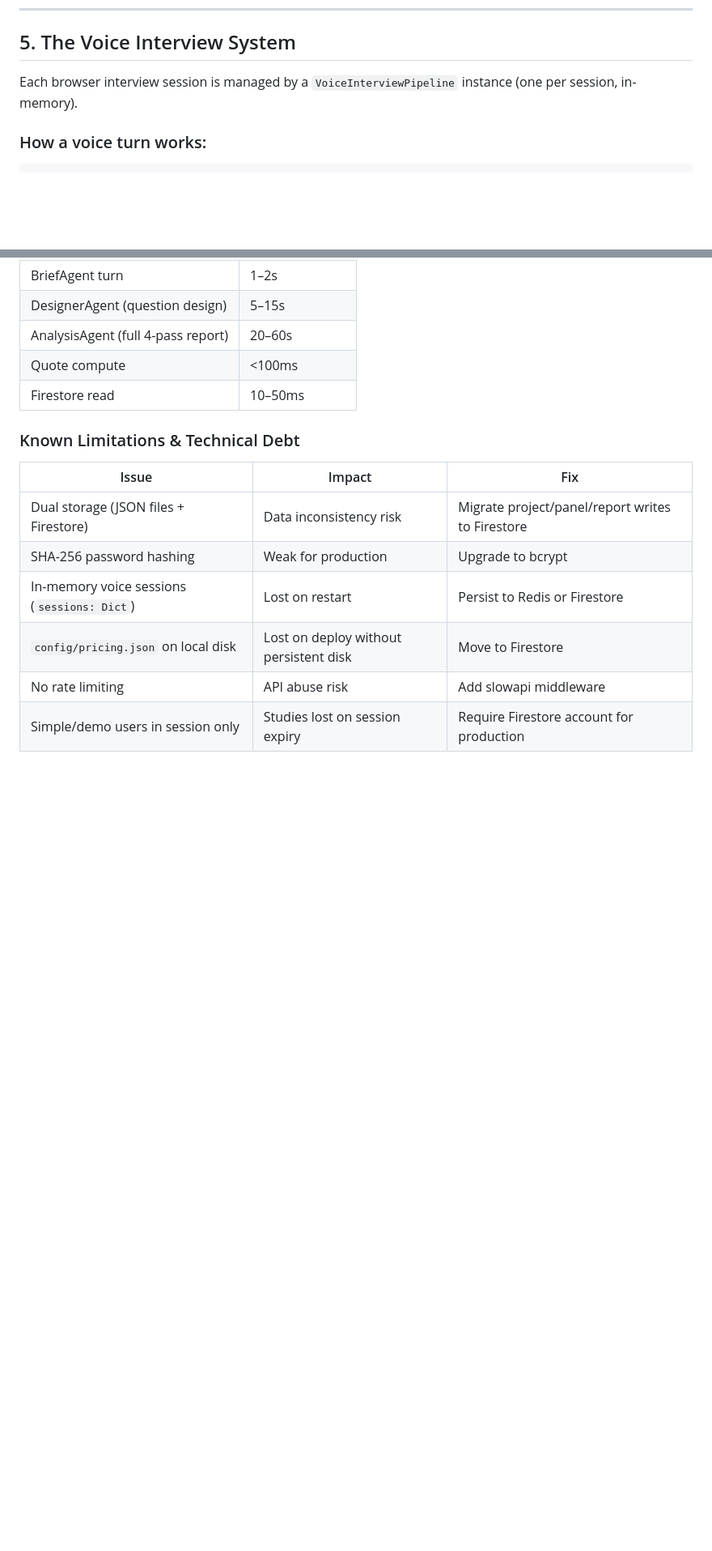
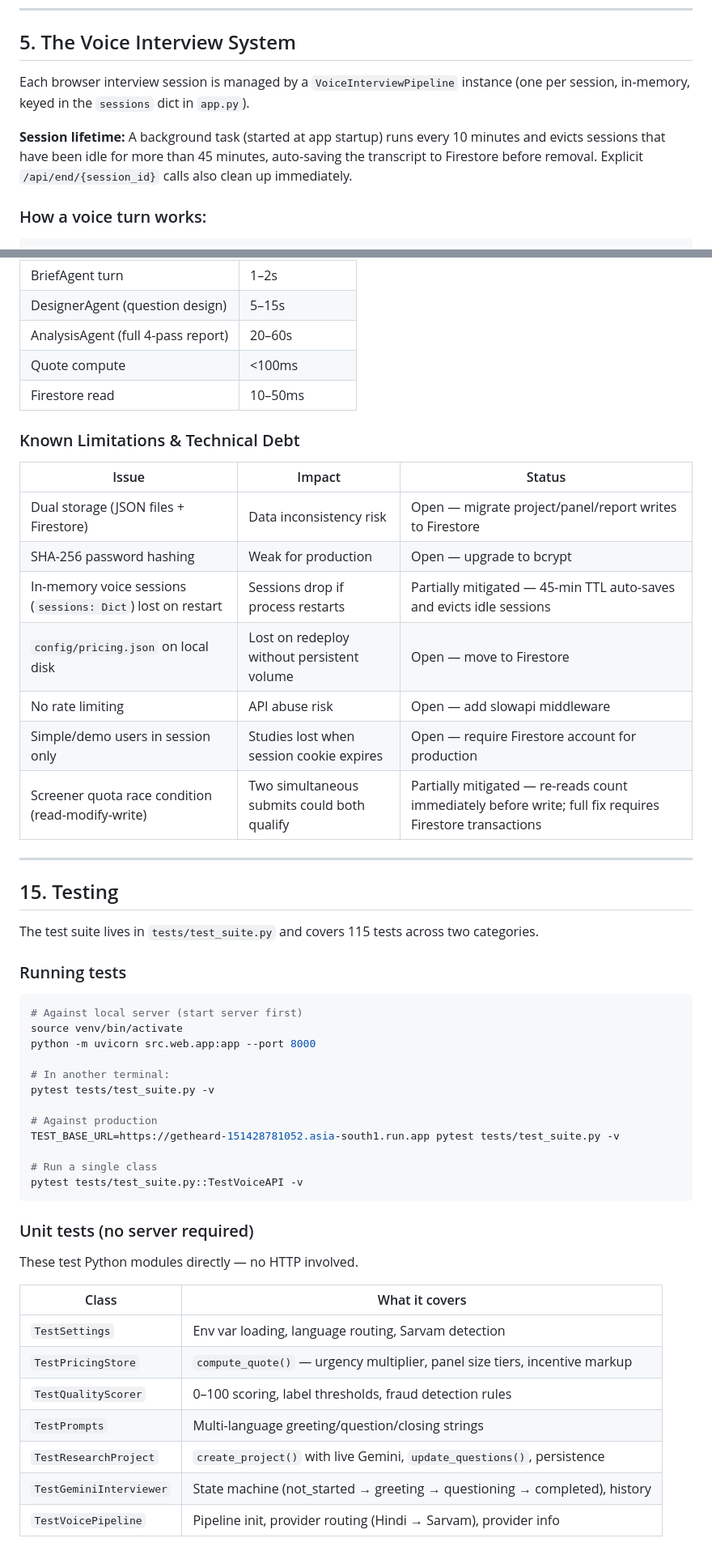
Before and after one commit to niveditapandey/getheard, a Markdown page: ARCHITECTURE.md, 2 parts joined by grey strips. Shown at 81% size. GitHub-like rendering; blank space fills up the shorter version.

````diff
--- a/ARCHITECTURE.md
+++ b/ARCHITECTURE.md
@@ -257,7 +258,9 @@ This mimics how a senior analyst actually works, rather than doing a one-shot su
 
 ## 5. The Voice Interview System
 
-Each browser interview session is managed by a `VoiceInterviewPipeline` instance (one per session, in-memory).
+Each browser interview session is managed by a `VoiceInterviewPipeline` instance (one per session, in-memory, keyed in the `sessions` dict in `app.py`).
+
+**Session lifetime:** A background task (started at app startup) runs every 10 minutes and evicts sessions that have been idle for more than 45 minutes, auto-saving the transcript to Firestore before removal. Explicit `/api/end/{session_id}` calls also clean up immediately.
 
 ### How a voice turn works:
 
@@ -857,11 +869,50 @@ The app is containerised with Docker for deployment to Google Cloud Run or Railw
 
 ### Known Limitations & Technical Debt
 
-| Issue | Impact | Fix |
-|-------|--------|-----|
-| Dual storage (JSON files + Firestore) | Data inconsistency risk | Migrate project/panel/report writes to Firestore |
-| SHA-256 password hashing | Weak for production | Upgrade to bcrypt |
-| In-memory voice sessions (`sessions: Dict`) | Lost on restart | Persist to Redis or Firestore |
-| `config/pricing.json` on local disk | Lost on deploy without persistent disk | Move to Firestore |
-| No rate limiting | API abuse risk | Add slowapi middleware |
-| Simple/demo users in session only | Studies lost on session expiry | Require Firestore account for production |
+| Issue | Impact | Status |
+|-------|--------|--------|
+| Dual storage (JSON files + Firestore) | Data inconsistency risk | Open — migrate project/panel/report writes to Firestore |
+| SHA-256 password hashing | Weak for production | Open — upgrade to bcrypt |
+| In-memory voice sessions (`sessions: Dict`) lost on restart | Sessions drop if process restarts | Partially mitigated — 45-min TTL auto-saves and evicts idle sessions |
+| `config/pricing.json` on local disk | Lost on redeploy without persistent volume | Open — move to Firestore |
+| No rate limiting | API abuse risk | Open — add slowapi middleware |
+| Simple/demo users in session only | Studies lost when session cookie expires | Open — require Firestore account for production |
+| Screener quota race condition (read-modify-write) | Two simultaneous submits could both qualify | Partially mitigated — re-reads count immediately before write; full fix requires Firestore transactions |
+
+---
+
+## 15. Testing
+
+The test suite lives in `tests/test_suite.py` and covers 115 tests across two categories.
+
+### Running tests
+
+```bash
+# Against local server (start server first)
+source venv/bin/activate
+python -m uvicorn src.web.app:app --port 8000
+
+# In another terminal:
+pytest tests/test_suite.py -v
+
+# Against production
+TEST_BASE_URL=https://getheard-151428781052.asia-south1.run.app pytest tests/test_suite.py -v
+
+# Run a single class
+pytest tests/test_suite.py::TestVoiceAPI -v
+```
+
+### Unit tests (no server required)
+
+These test Python modules directly — no HTTP involved.
+
+| Class | What it covers |
+|-------|---------------|
+| `TestSettings` | Env var loading, language routing, Sarvam detection |
+| `TestPricingStore` | `compute_quote()` — urgency multiplier, panel size tiers, incentive markup |
+| `TestQualityScorer` | 0–100 scoring, label thresholds, fraud detection rules |
+| `TestPrompts` | Multi-language greeting/question/closing strings |
+| `TestResearchProject` | `create_project()` with live Gemini, `update_questions()`, persistence |
+| `TestGeminiInterviewer` | State machine (not_started → greeting → questioning → completed), history |
+| `TestVoicePipeline` | Pipeline init, provider routing (Hindi → Sarvam), provider info |
+
````
Also changed, not shown: other parts of ARCHITECTURE.md (+40 -5 lines).
